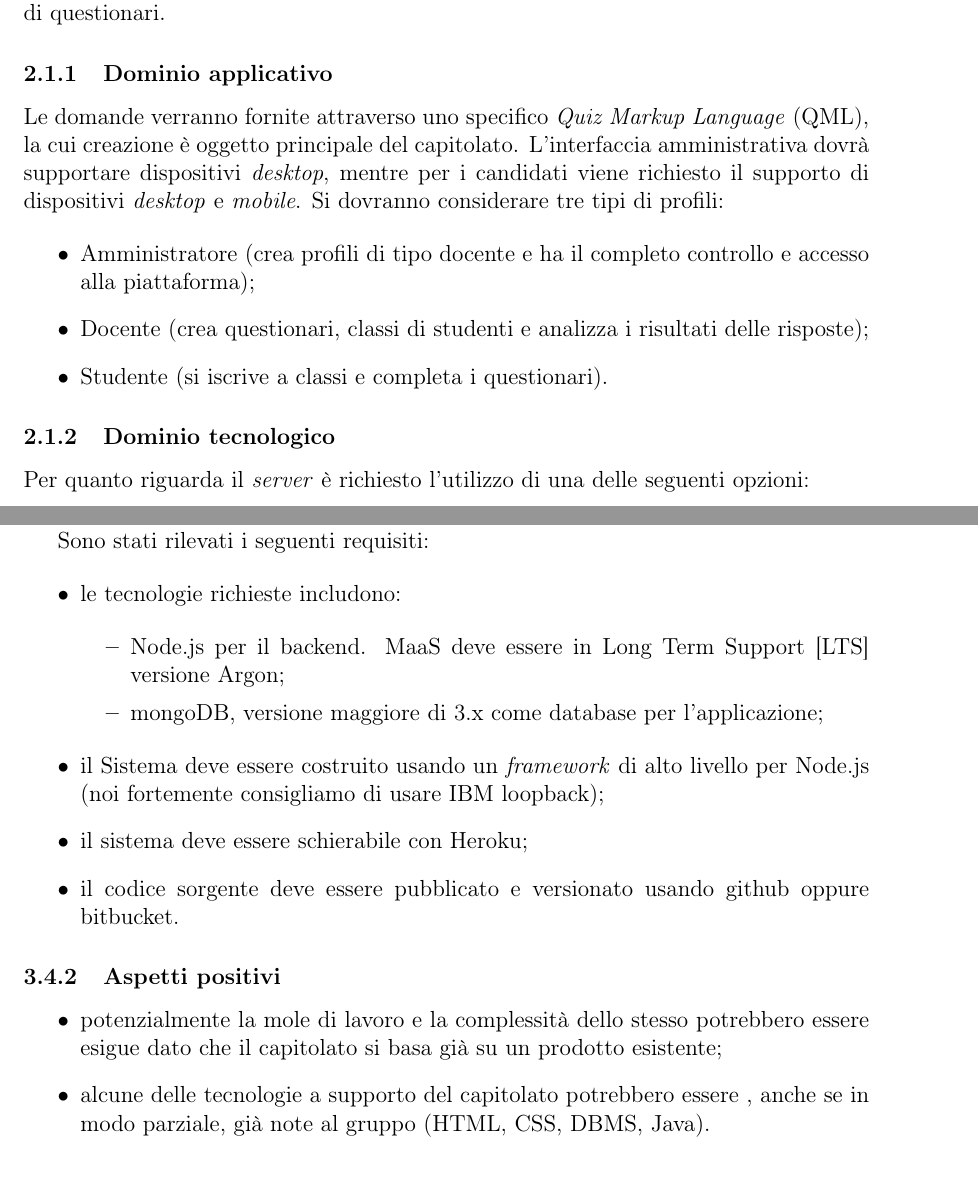
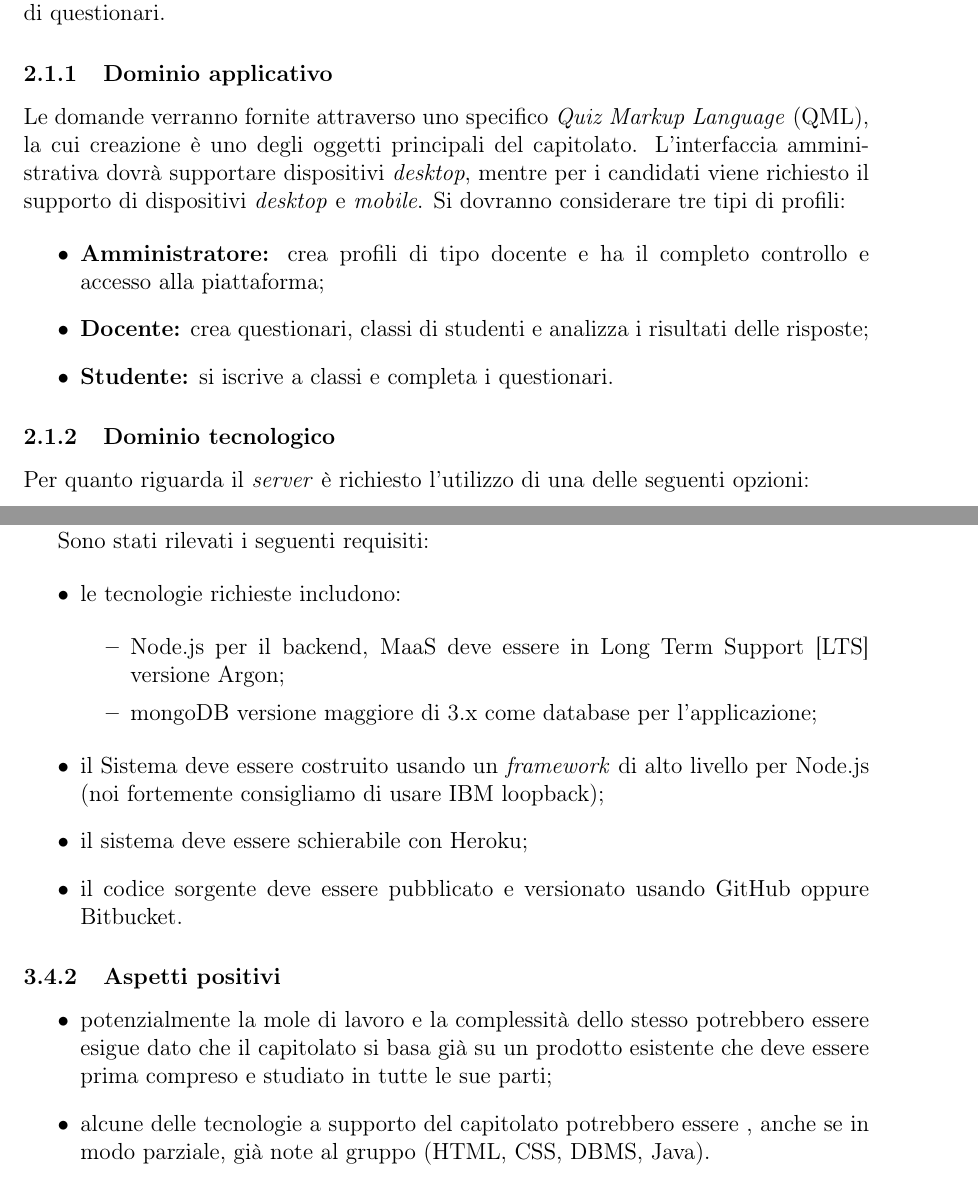
Before and after one commit to waltersandon/starware.swe15, a LaTeX document (doc/1_RR/interni/StudioDiFattibilita/StudioDiFattibilita_v1.1.0.tex): two parts of pages 5 and 10 of 11, joined at a grey line, cut so that both start at the same text. Compiled offline with pdfLaTeX.

Commit message:
revisione SdF

```diff
--- a/doc/1_RR/interni/StudioDiFattibilita/StudioDiFattibilita_v1.1.0.tex
+++ b/doc/1_RR/interni/StudioDiFattibilita/StudioDiFattibilita_v1.1.0.tex
@@ -143,12 +143,12 @@ Il capitolato propone lo sviluppo di un sito web per la creazione e somministraz
 
 \subsubsection{Dominio applicativo}
 
-Le domande verranno fornite attraverso uno specifico \textit{Quiz Markup Language} (QML), la cui creazione è oggetto principale del capitolato. L'interfaccia amministrativa dovrà supportare dispositivi \textit{desktop}, mentre per i candidati viene richiesto il supporto di dispositivi \textit{desktop} e \textit{mobile}. Si dovranno considerare tre tipi di profili:
+Le domande verranno fornite attraverso uno specifico \textit{Quiz Markup Language} (QML), la cui creazione è uno degli oggetti principali del capitolato. L'interfaccia amministrativa dovrà supportare dispositivi \textit{desktop}, mentre per i candidati viene richiesto il supporto di dispositivi \textit{desktop} e \textit{mobile}. Si dovranno considerare tre tipi di profili:
 
 \begin{itemize}
-\item Amministratore (crea profili di tipo docente e ha il completo controllo e accesso alla piattaforma);
-\item Docente (crea questionari, classi di studenti e analizza i risultati delle risposte);
-\item Studente (si iscrive a classi e completa i questionari).
+\item \textbf{Amministratore:} crea profili di tipo docente e ha il completo controllo e accesso alla piattaforma;
+\item \textbf{Docente:} crea questionari, classi di studenti e analizza i risultati delle risposte;
+\item \textbf{Studente:} si iscrive a classi e completa i questionari.
 \end{itemize}
 
 \subsubsection{Dominio tecnologico}
@@ -299,21 +299,21 @@ Sono stati rilevati i seguenti requisiti:
 \item le tecnologie richieste includono:
 
 \begin{itemize}
-\item Node.js per il backend. MaaS deve essere in Long Term Support [LTS] versione Argon;
-\item mongoDB, versione maggiore di 3.x come database per l'applicazione;
+\item Node.js per il backend, MaaS deve essere in Long Term Support [LTS] versione Argon;
+\item mongoDB versione maggiore di 3.x come database per l'applicazione;
 \end{itemize}
 
 \item il Sistema deve essere costruito usando un \textit{framework} di alto livello per Node.js (noi fortemente consigliamo di usare IBM loopback);
 
 \item il sistema deve essere schierabile con Heroku;
 
-\item il codice sorgente deve essere pubblicato e versionato usando github oppure bitbucket.
+\item il codice sorgente deve essere pubblicato e versionato usando GitHub oppure Bitbucket.
 
 \end{itemize}
 
 \subsubsection{Aspetti positivi}
 \begin{itemize}
-\item potenzialmente la mole di lavoro e la complessità dello stesso potrebbero essere esigue dato che il capitolato si basa già su un prodotto esistente;
+\item potenzialmente la mole di lavoro e la complessità dello stesso potrebbero essere esigue dato che il capitolato si basa già su un prodotto esistente che deve essere prima compreso e studiato in tutte le sue parti;
 
 \item alcune delle tecnologie a supporto del capitolato potrebbero essere , anche se in modo parziale, già note al gruppo (HTML, CSS, DBMS, Java).
 \end{itemize}
```
Also changed, not shown: doc/1_RR/interni/StudioDiFattibilita/StudioDiFattibilita_v1.1.0.tex (12 more changed lines).
